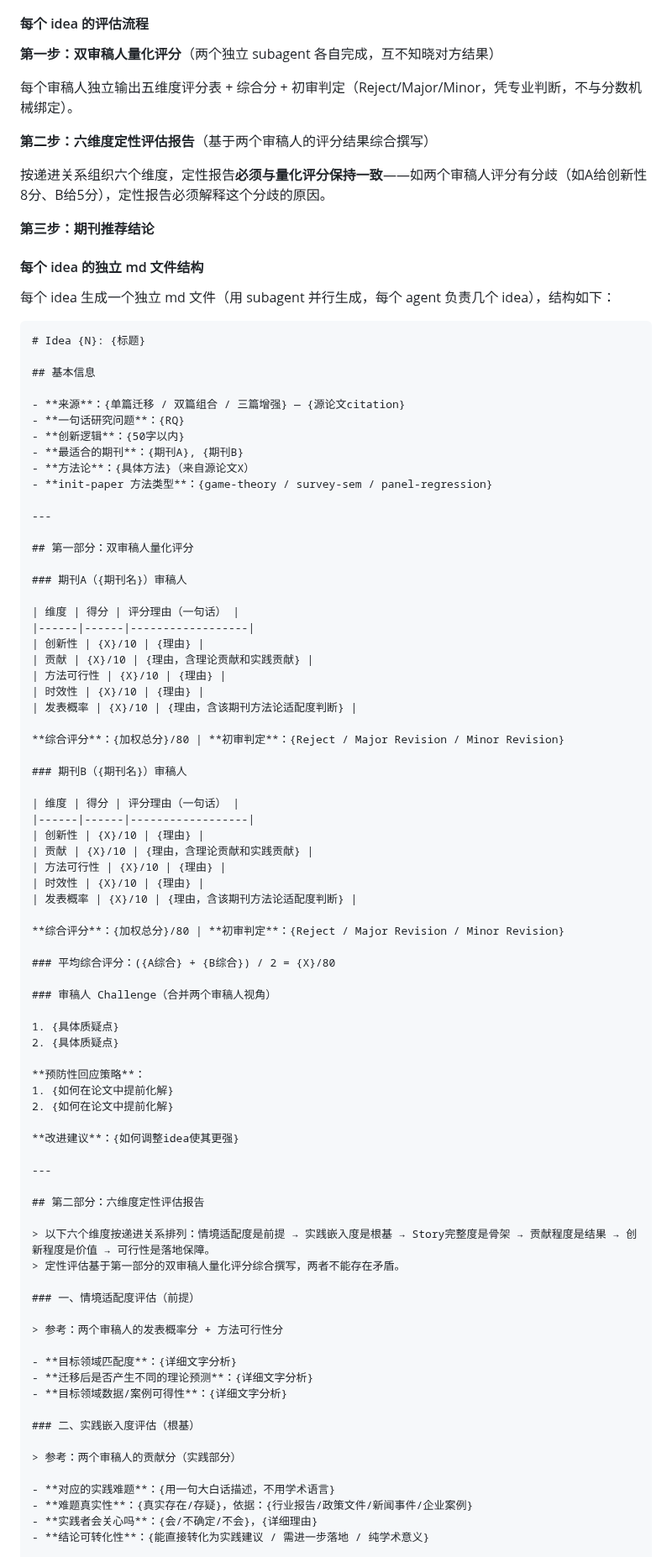
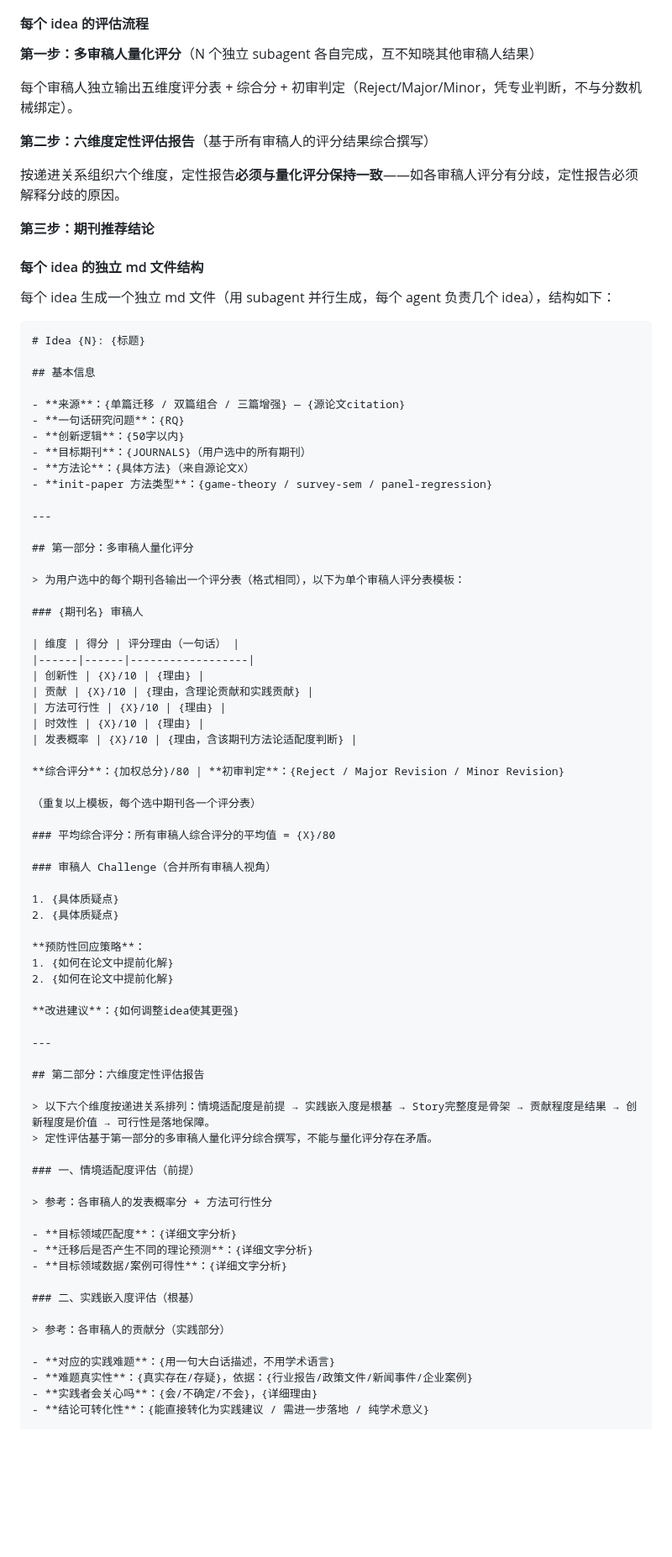
Before and after one commit to zylen97/paper-pipeline, a Markdown page: skills/idea-mine/SKILL.md, the part around one of its changes. Shown at 84% size. GitHub-like rendering; blank space fills up the shorter version.

```diff
--- a/skills/idea-mine/SKILL.md
+++ b/skills/idea-mine/SKILL.md
@@ -268,13 +264,13 @@ description: "从一组中文/英文论文PDF中挖掘可迁移的研究idea，
 
 #### 每个 idea 的评估流程
 
-**第一步：双审稿人量化评分**（两个独立 subagent 各自完成，互不知晓对方结果）
+**第一步：多审稿人量化评分**（N 个独立 subagent 各自完成，互不知晓其他审稿人结果）
 
 每个审稿人独立输出五维度评分表 + 综合分 + 初审判定（Reject/Major/Minor，凭专业判断，不与分数机械绑定）。
 
-**第二步：六维度定性评估报告**（基于两个审稿人的评分结果综合撰写）
+**第二步：六维度定性评估报告**（基于所有审稿人的评分结果综合撰写）
 
-按递进关系组织六个维度，定性报告**必须与量化评分保持一致**——如两个审稿人评分有分歧（如A给创新性8分、B给5分），定性报告必须解释这个分歧的原因。
+按递进关系组织六个维度，定性报告**必须与量化评分保持一致**——如各审稿人评分有分歧，定性报告必须解释分歧的原因。
 
 **第三步：期刊推荐结论**
 
@@ -290,15 +286,17 @@ description: "从一组中文/英文论文PDF中挖掘可迁移的研究idea，
 - **来源**：{单篇迁移 / 双篇组合 / 三篇增强} — {源论文citation}
 - **一句话研究问题**：{RQ}
 - **创新逻辑**：{50字以内}
-- **最适合的期刊**：{期刊A}, {期刊B}
+- **目标期刊**：{JOURNALS}（用户选中的所有期刊）
 - **方法论**：{具体方法}（来自源论文X）
 - **init-paper 方法类型**：{game-theory / survey-sem / panel-regression}
 
 ---
 
-## 第一部分：双审稿人量化评分
+## 第一部分：多审稿人量化评分
 
-### 期刊A（{期刊名}）审稿人
+> 为用户选中的每个期刊各输出一个评分表（格式相同），以下为单个审稿人评分表模板：
+
+### {期刊名} 审稿人
 
 | 维度 | 得分 | 评分理由（一句话） |
 |------|------|------------------|
@@ -310,21 +308,11 @@ description: "从一组中文/英文论文PDF中挖掘可迁移的研究idea，
 
 **综合评分**：{加权总分}/80 | **初审判定**：{Reject / Major Revision / Minor Revision}
 
-### 期刊B（{期刊名}）审稿人
+（重复以上模板，每个选中期刊各一个评分表）
 
-| 维度 | 得分 | 评分理由（一句话） |
-|------|------|------------------|
-| 创新性 | {X}/10 | {理由} |
-| 贡献 | {X}/10 | {理由，含理论贡献和实践贡献} |
-| 方法可行性 | {X}/10 | {理由} |
-| 时效性 | {X}/10 | {理由} |
-| 发表概率 | {X}/10 | {理由，含该期刊方法论适配度判断} |
+### 平均综合评分：所有审稿人综合评分的平均值 = {X}/80
 
-**综合评分**：{加权总分}/80 | **初审判定**：{Reject / Major Revision / Minor Revision}
-
-### 平均综合评分：({A综合} + {B综合}) / 2 = {X}/80
-
-### 审稿人 Challenge（合并两个审稿人视角）
+### 审稿人 Challenge（合并所有审稿人视角）
 
 1. {具体质疑点}
 2. {具体质疑点}
@@ -340,11 +328,11 @@ description: "从一组中文/英文论文PDF中挖掘可迁移的研究idea，
 ## 第二部分：六维度定性评估报告
 
 > 以下六个维度按递进关系排列：情境适配度是前提 → 实践嵌入度是根基 → Story完整度是骨架 → 贡献程度是结果 → 创新程度是价值 → 可行性是落地保障。
-> 定性评估基于第一部分的双审稿人量化评分综合撰写，两者不能存在矛盾。
+> 定性评估基于第一部分的多审稿人量化评分综合撰写，不能与量化评分存在矛盾。
 
 ### 一、情境适配度评估（前提）
 
-> 参考：两个审稿人的发表概率分 + 方法可行性分
+> 参考：各审稿人的发表概率分 + 方法可行性分
 
 - **目标领域匹配度**：{详细文字分析}
 - **迁移后是否产生不同的理论预测**：{详细文字分析}
@@ -352,7 +340,7 @@ description: "从一组中文/英文论文PDF中挖掘可迁移的研究idea，
 
 ### 二、实践嵌入度评估（根基）
 
-> 参考：两个审稿人的贡献分（实践部分）
+> 参考：各审稿人的贡献分（实践部分）
 
 - **对应的实践难题**：{用一句大白话描述，不用学术语言}
 - **难题真实性**：{真实存在/存疑}，依据：{行业报告/政策文件/新闻事件/企业案例}
```
Also changed, not shown: other parts of skills/idea-mine/SKILL.md (+15 -19 lines).
